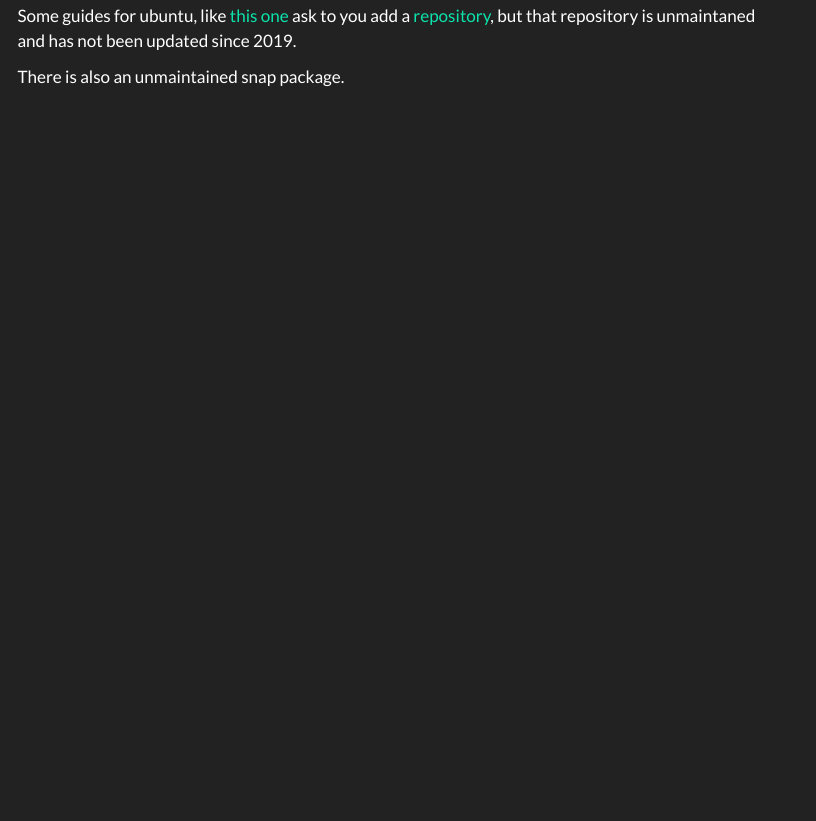
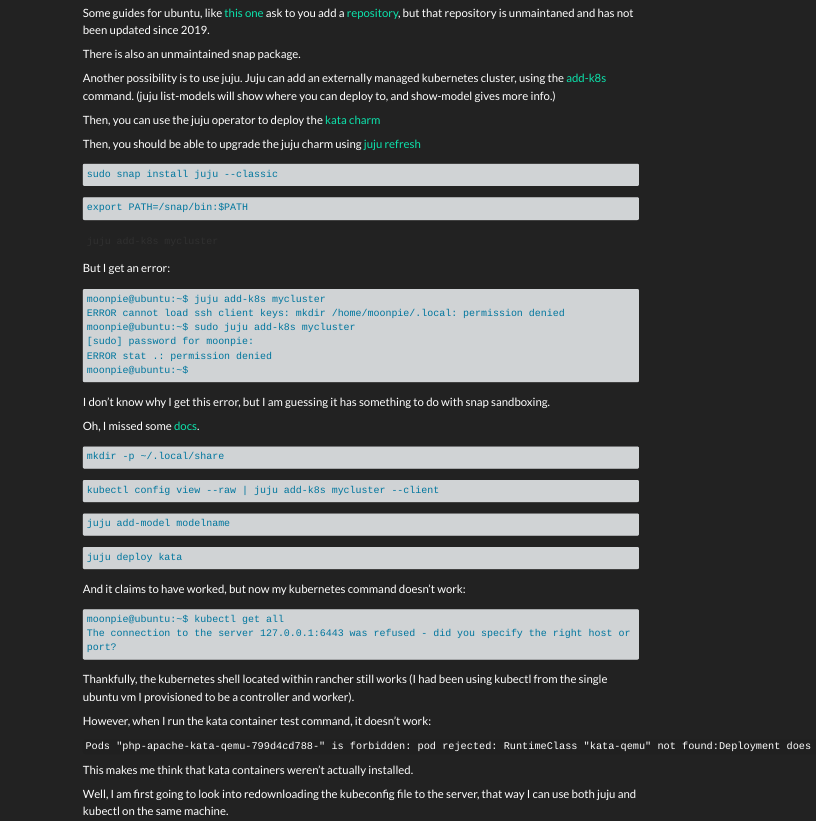
Before and after one commit to moonpiedumplings/docker-rancher, a Quarto document (docs/notes.qmd): the page in a window 1100 px wide, from 290 px down before the commit and from 190 px down after it, so that both start at the same text. Rendered offline with R 4.5, knitr and Pandoc in place of Quarto, with nearby package versions; menus at the side of the page are left out; long lines of code are wrapped.

Commit message:
work on kata containers

````diff
--- a/docs/notes.qmd
+++ b/docs/notes.qmd
@@ -14,3 +14,72 @@
 Some guides for ubuntu, like [this one](https://jafar390.medium.com/install-kata-containers-on-linux-with-docker-container-manager-28551ec8c034) ask to you add a [repository](http://download.opensuse.org/repositories/home:/katacontainers:/), but that repository is unmaintaned and has not been updated since 2019.
 
 There is also an unmaintained snap package.
+
+
+Another possibility is to use juju. Juju can add an externally managed kubernetes cluster, using the [add-k8s](https://juju.is/docs/juju/juju-add-k8s) command. (juju list-models will show where you can deploy to, and show-model gives more info.)
+
+Then, you can use the juju operator to deploy the [kata charm](https://charmhub.io/kata)
+
+Then, you should be able to upgrade the juju charm using [juju refresh](https://juju.is/docs/juju/manage-applications#heading--upgrade-a-charmhub-charm)
+
+
+```{.default}
+sudo snap install juju --classic
+```
+
+```{.default}
+export PATH=/snap/bin:$PATH
+```
+
+```{.defualt}
+juju add-k8s mycluster
+```
+
+But I get an error:
+
+```{.default}
+moonpie@ubuntu:~$ juju add-k8s mycluster
+ERROR cannot load ssh client keys: mkdir /home/moonpie/.local: permission denied
+moonpie@ubuntu:~$ sudo juju add-k8s mycluster
+[sudo] password for moonpie:
+ERROR stat .: permission denied
+moonpie@ubuntu:~$
+```
+
+I don't know why I get this error, but I am guessing it has something to do with snap sandboxing.
+
+Oh, I missed some [docs](https://juju.is/docs/juju/get-started-with-juju#heading--install-the-juju-cli-client).
+
+```{.default}
+mkdir -p ~/.local/share
+```
+
+
+```{.default}
+kubectl config view --raw | juju add-k8s mycluster --client
+```
+
+```{.default}
+juju add-model modelname
+```
+
+```{.default}
+juju deploy kata
+```
+
+And it claims to have worked, but now my kubernetes command doesn't work:
+
+```{.default}
+moonpie@ubuntu:~$ kubectl get all
+The connection to the server 127.0.0.1:6443 was refused - did you specify the right host or port?
+```
+
+Thankfully, the kubernetes shell located within rancher still works (I had been using kubectl from the single ubuntu vm I provisioned to be a controller and worker).
+
+However, when I run the kata container test command, it doesn't work:
+
+` Pods "php-apache-kata-qemu-799d4cd788-" is forbidden: pod rejected: RuntimeClass "kata-qemu" not found:Deployment does not have minimum availability.`
+
+This makes me think that kata containers weren't actually installed.
+
+Well, I am first going to look into redownloading the kubeconfig file to the server, that way I can use both juju and kubectl on the same machine.
````
Also changed, not shown: 1 other file.
